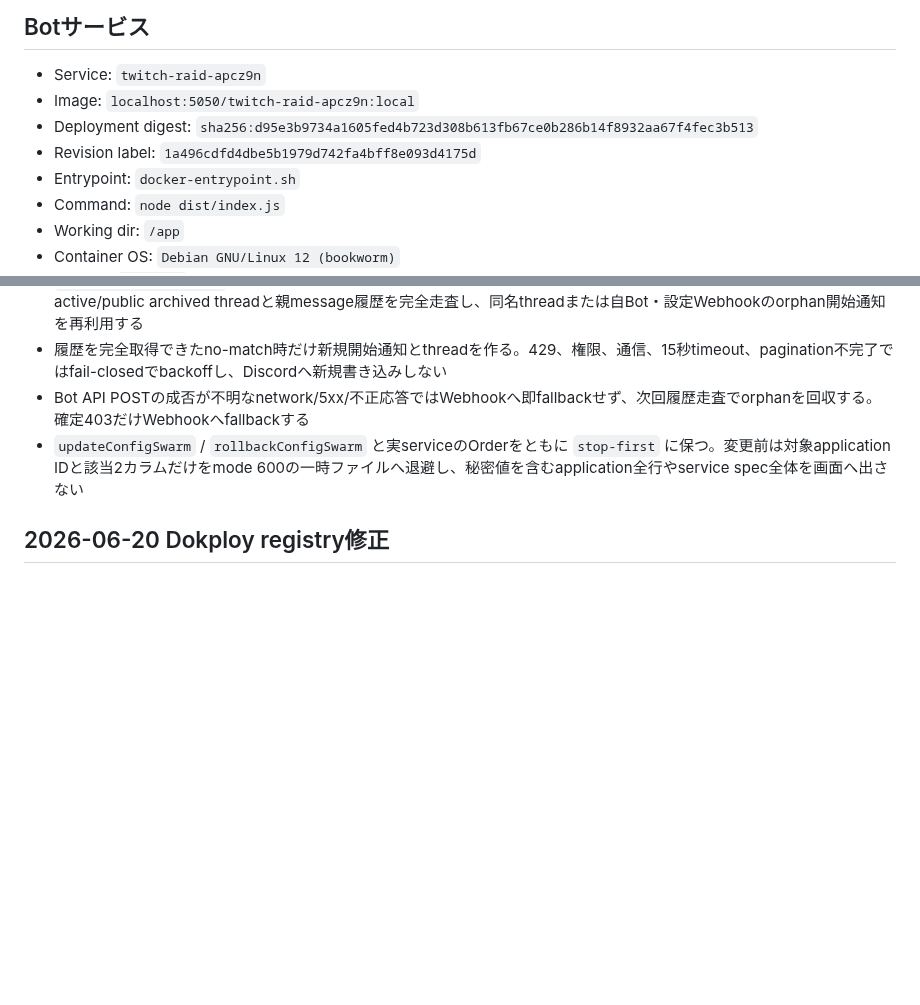
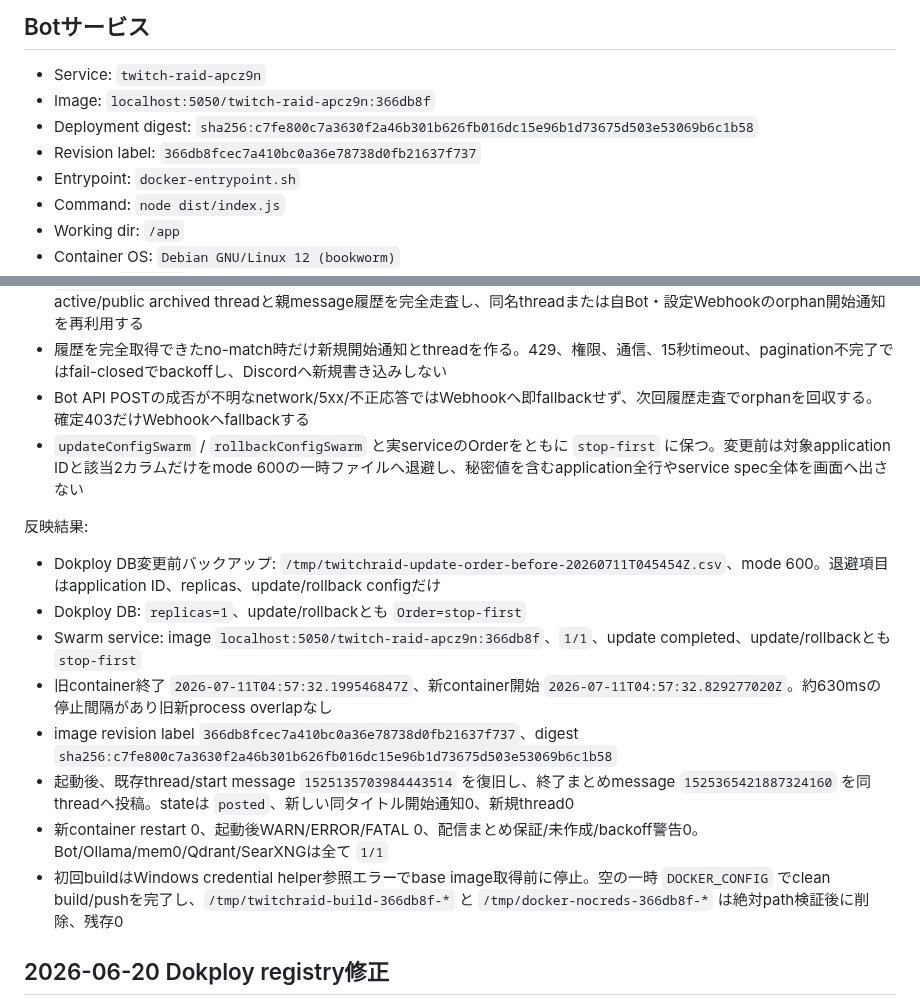
Before and after one commit to jinwktk/twitchRaid, a Markdown page: internal-docs/SUBPC_DOCKER.md, 2 parts joined by grey strips. GitHub-like rendering; blank space fills up the shorter version.

Commit message:
Discordスレッド復旧の本番反映を記録

```diff
--- a/internal-docs/SUBPC_DOCKER.md
+++ b/internal-docs/SUBPC_DOCKER.md
@@ -88,9 +88,9 @@ Qdrantは `/home/mlove/dokploy/mem0/qdrant` を永続化し、公開portは持
 
 ## Botサービス
 - Service: `twitch-raid-apcz9n`
-- Image: `localhost:5050/twitch-raid-apcz9n:local`
-- Deployment digest: `sha256:d95e3b9734a1605fed4b723d308b613fb67ce0b286b14f8932aa67f4fec3b513`
-- Revision label: `1a496cdfd4dbe5b1979d742fa4bff8e093d4175d`
+- Image: `localhost:5050/twitch-raid-apcz9n:366db8f`
+- Deployment digest: `sha256:c7fe800c7a3630f2a46b301b626fb016dc15e96b1d73675d503e53069b6c1b58`
+- Revision label: `366db8fcec7a410bc0a36e78738d0fb21637f737`
 - Entrypoint: `docker-entrypoint.sh`
 - Command: `node dist/index.js`
 - Working dir: `/app`
@@ -114,6 +114,17 @@ Qdrantは `/home/mlove/dokploy/mem0/qdrant` を永続化し、公開portは持
 - 履歴を完全取得できたno-match時だけ新規開始通知とthreadを作る。429、権限、通信、15秒timeout、pagination不完了ではfail-closedでbackoffし、Discordへ新規書き込みしない
 - Bot API POSTの成否が不明なnetwork/5xx/不正応答ではWebhookへ即fallbackせず、次回履歴走査でorphanを回収する。確定403だけWebhookへfallbackする
 - `updateConfigSwarm` / `rollbackConfigSwarm` と実serviceのOrderをともに `stop-first` に保つ。変更前は対象application IDと該当2カラムだけをmode 600の一時ファイルへ退避し、秘密値を含むapplication全行やservice spec全体を画面へ出さない
+
+反映結果:
+
+- Dokploy DB変更前バックアップ: `/tmp/twitchraid-update-order-before-20260711T045454Z.csv`、mode 600。退避項目はapplication ID、replicas、update/rollback configだけ
+- Dokploy DB: `replicas=1`、update/rollbackとも `Order=stop-first`
+- Swarm service: image `localhost:5050/twitch-raid-apcz9n:366db8f`、`1/1`、update completed、update/rollbackとも `stop-first`
+- 旧container終了 `2026-07-11T04:57:32.199546847Z`、新container開始 `2026-07-11T04:57:32.829277020Z`。約630msの停止間隔があり旧新process overlapなし
+- image revision label `366db8fcec7a410bc0a36e78738d0fb21637f737`、digest `sha256:c7fe800c7a3630f2a46b301b626fb016dc15e96b1d73675d503e53069b6c1b58`
+- 起動後、既存thread/start message `1525135703984443514` を復旧し、終了まとめmessage `1525365421887324160` を同threadへ投稿。stateは `posted`、新しい同タイトル開始通知0、新規thread0
+- 新container restart 0、起動後WARN/ERROR/FATAL 0、配信まとめ保証/未作成/backoff警告0。Bot/Ollama/mem0/Qdrant/SearXNGは全て `1/1`
+- 初回buildはWindows credential helper参照エラーでbase image取得前に停止。空の一時 `DOCKER_CONFIG` でclean build/pushを完了し、`/tmp/twitchraid-build-366db8f-*` と `/tmp/docker-nocreds-366db8f-*` は絶対path検証後に削除、残存0
 
 ## 2026-06-20 Dokploy registry修正
 
```
Also changed, not shown: readme.md (+1 -0 lines).
